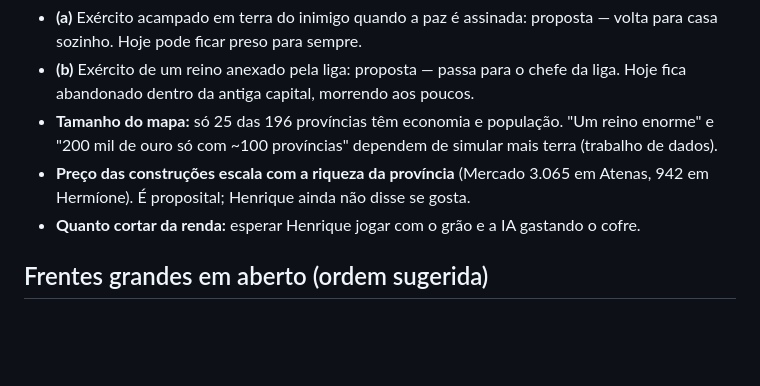
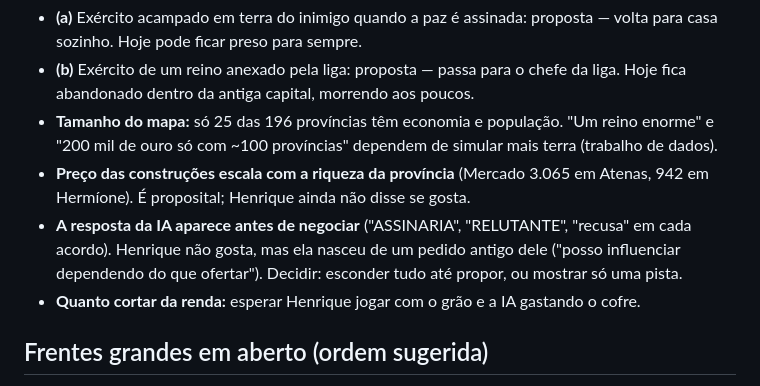
Before and after one commit to Htoledo30/age-of-grecce, a Markdown page: PENDENCIAS.md, the part around the change. Drawn GitHub-style; blank space fills up the shorter version.

Commit message:
Anota a decisão pendente sobre mostrar a resposta da IA antes de negociar
Co-Authored-By: Claude Opus 5.5 (1M context) <noreply@anthropic.com>

```diff
--- a/PENDENCIAS.md
+++ b/PENDENCIAS.md
@@ -43,6 +43,9 @@ para servir à conquista, não para ocupar o jogador.
   "200 mil de ouro só com ~100 províncias" dependem de simular mais terra (trabalho de dados).
 - **Preço das construções escala com a riqueza da província** (Mercado 3.065 em Atenas, 942 em
   Hermíone). É proposital; Henrique ainda não disse se gosta.
+- **A resposta da IA aparece antes de negociar** ("ASSINARIA", "RELUTANTE", "recusa" em cada
+  acordo). Henrique não gosta, mas ela nasceu de um pedido antigo dele ("posso influenciar
+  dependendo do que ofertar"). Decidir: esconder tudo até propor, ou mostrar só uma pista.
 - **Quanto cortar da renda:** esperar Henrique jogar com o grão e a IA gastando o cofre.
 
 ## Frentes grandes em aberto (ordem sugerida)
```
